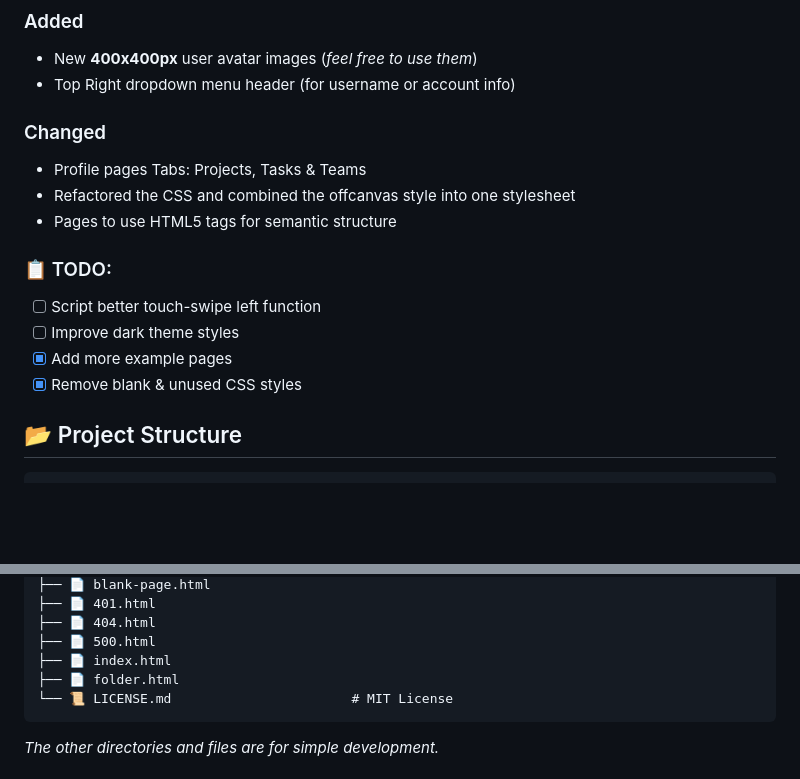
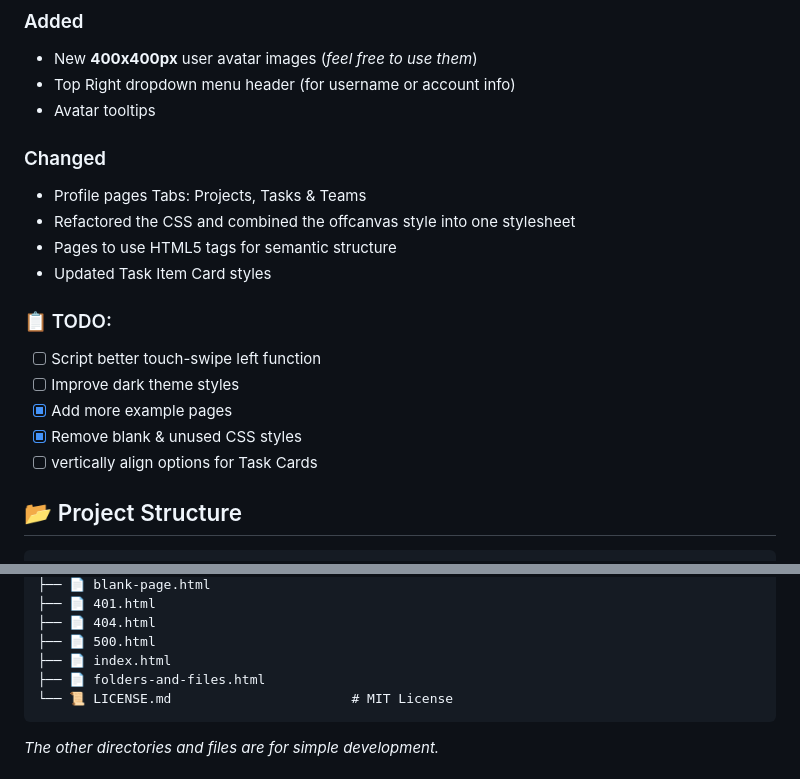
Before and after one commit to n-genesis/ngen-admin-template, a Markdown page: README.md, 2 parts joined by grey strips. Rendered like a GitHub page; blank space fills up the shorter version.

````diff
--- a/README.md
+++ b/README.md
@@ -53,17 +53,20 @@ All the notable changes to the template will be listed here. Most change will be
 ### Added
 - New **400x400px** user avatar images (*feel free to use them*)
 - Top Right dropdown menu header (for username or account info)
+- Avatar tooltips
 
 ### Changed
 - Profile pages Tabs: Projects, Tasks & Teams
 - Refactored the CSS and combined the offcanvas style into one stylesheet
 - Pages to use HTML5 tags for semantic structure
+- Updated Task Item Card styles
 
 ### 📋 TODO:
 - [ ] Script better touch-swipe left function
 - [ ] Improve dark theme styles
 - [x] Add more example pages
 - [x] Remove blank & unused CSS styles
+- [ ] vertically align options for Task Cards
 
 ## 📂 Project Structure
 
@@ -97,7 +100,7 @@ All the notable changes to the template will be listed here. Most change will be
 ├── 📄 404.html
 ├── 📄 500.html
 ├── 📄 index.html
-├── 📄 folder.html
+├── 📄 folders-and-files.html
 └── 📜 LICENSE.md                       # MIT License
 ```
 
````
